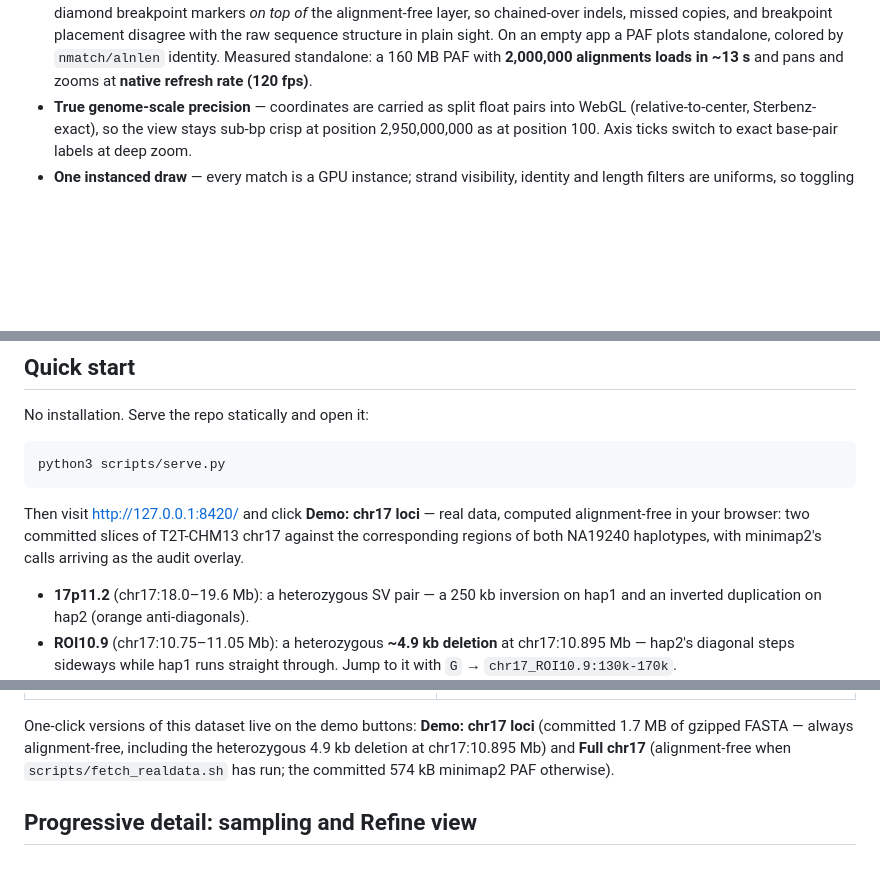
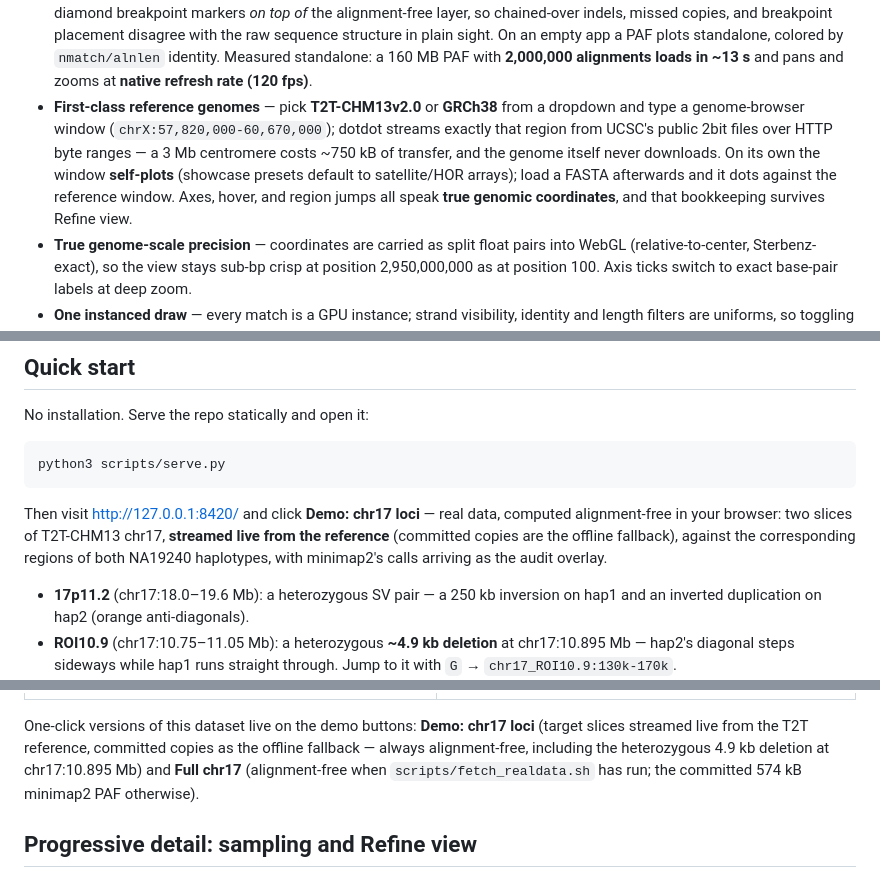
Before and after one commit to jlanej/dotdot, a Markdown page: README.md, 3 parts joined by grey strips. Drawn GitHub-style; blank space fills up the shorter version.

````diff
--- a/README.md
+++ b/README.md
@@ -50,6 +50,15 @@ the HPRC Release 2 NA19240 assembly, from minimap2 PAF. Reproduce it with
   empty app a PAF plots standalone, colored by `nmatch/alnlen` identity.
   Measured standalone: a 160 MB PAF with **2,000,000 alignments loads in
   ~13 s** and pans and zooms at **native refresh rate (120 fps)**.
+- **First-class reference genomes** — pick **T2T-CHM13v2.0** or **GRCh38**
+  from a dropdown and type a genome-browser window
+  (`chrX:57,820,000-60,670,000`); dotdot streams exactly that region from
+  UCSC's public 2bit files over HTTP byte ranges — a 3 Mb centromere costs
+  ~750 kB of transfer, and the genome itself never downloads. On its own the
+  window **self-plots** (showcase presets default to satellite/HOR arrays);
+  load a FASTA afterwards and it dots against the reference window. Axes,
+  hover, and region jumps all speak **true genomic coordinates**, and that
+  bookkeeping survives Refine view.
 - **True genome-scale precision** — coordinates are carried as split float
   pairs into WebGL (relative-to-center, Sterbenz-exact), so the view stays
   sub-bp crisp at position 2,950,000,000 as at position 100. Axis ticks switch
@@ -86,8 +95,9 @@ python3 scripts/serve.py
 ```
 
 Then visit <http://127.0.0.1:8420/> and click **Demo: chr17 loci** — real
-data, computed alignment-free in your browser: two committed slices of
-T2T-CHM13 chr17 against the corresponding regions of both NA19240
+data, computed alignment-free in your browser: two slices of T2T-CHM13
+chr17, **streamed live from the reference** (committed copies are the
+offline fallback), against the corresponding regions of both NA19240
 haplotypes, with minimap2's calls arriving as the audit overlay.
 
 - **17p11.2** (chr17:18.0–19.6 Mb): a heterozygous SV pair — a 250 kb
@@ -161,8 +192,9 @@ on an Apple-silicon laptop:
 | ![250 kb inversion at 17p11.2 in NA19240 hap1](docs/sv_17p11.png) | ![k-mer engine view of the inverted duplication](docs/sv_17p11_kmer.png) |
 
 One-click versions of this dataset live on the demo buttons: **Demo: chr17
-loci** (committed 1.7 MB of gzipped FASTA — always alignment-free, including
-the heterozygous 4.9 kb deletion at chr17:10.895 Mb) and **Full chr17**
+loci** (target slices streamed live from the T2T reference, committed
+copies as the offline fallback — always alignment-free, including the
+heterozygous 4.9 kb deletion at chr17:10.895 Mb) and **Full chr17**
 (alignment-free when `scripts/fetch_realdata.sh` has run; the committed
 574 kB minimap2 PAF otherwise).
 
````
Also changed, not shown: other parts of README.md (+26 -4 lines), docs/satellite_chrX.png (added), 16 other files.
